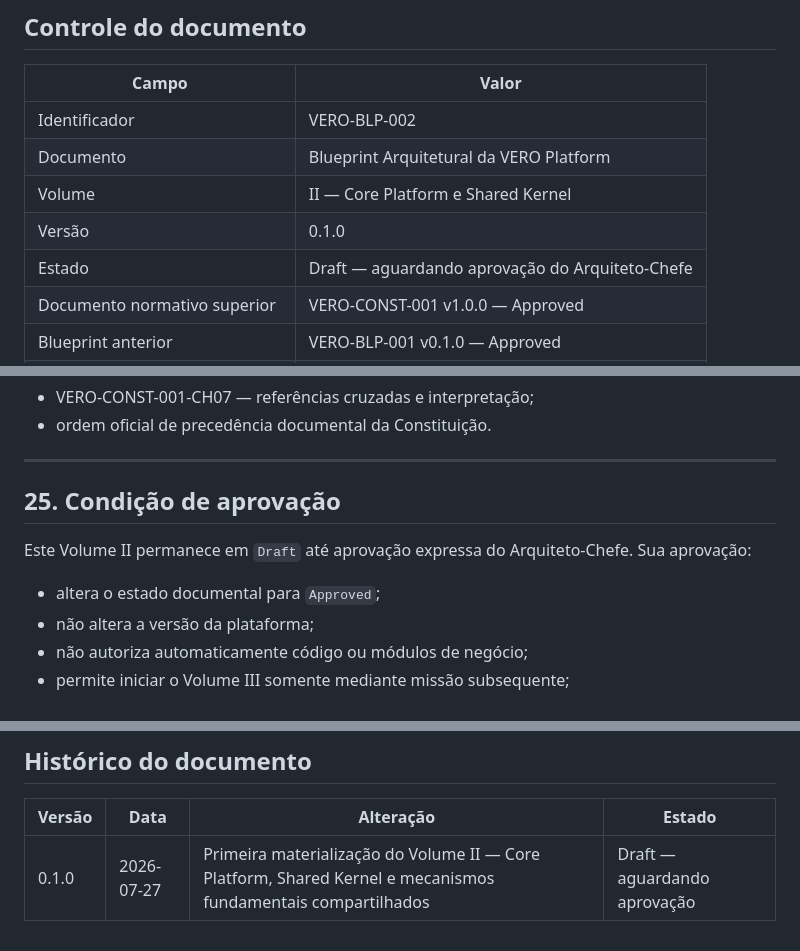
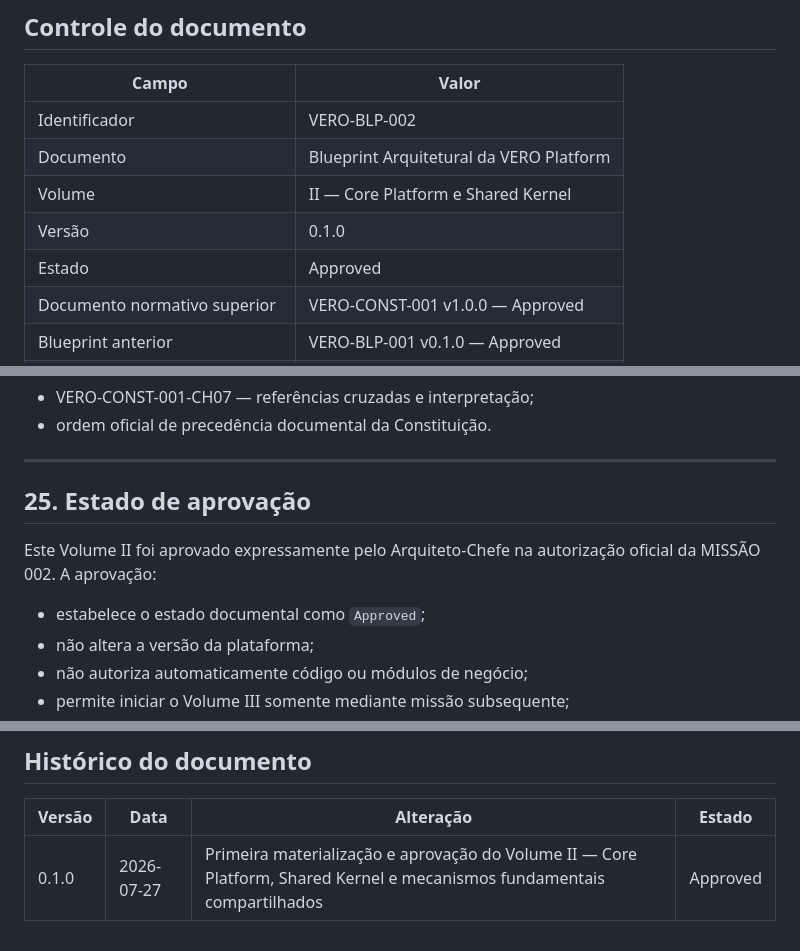
Before and after one commit to damatta3d/vero-platform, a Markdown page: docs/01-Blueprint/VERO-BLP-002-VOLUME-II-CORE-PLATFORM-E-SHARED-KERNEL.md, 3 parts joined by grey strips. Drawn GitHub-style.

Commit message:
docs(blueprint): record volume II approval

```diff
--- a/docs/01-Blueprint/VERO-BLP-002-VOLUME-II-CORE-PLATFORM-E-SHARED-KERNEL.md
+++ b/docs/01-Blueprint/VERO-BLP-002-VOLUME-II-CORE-PLATFORM-E-SHARED-KERNEL.md
@@ -12,7 +12,7 @@
 | Documento | Blueprint Arquitetural da VERO Platform |
 | Volume | II — Core Platform e Shared Kernel |
 | Versão | 0.1.0 |
-| Estado | Draft — aguardando aprovação do Arquiteto-Chefe |
+| Estado | Approved |
 | Documento normativo superior | VERO-CONST-001 v1.0.0 — Approved |
 | Blueprint anterior | VERO-BLP-001 v0.1.0 — Approved |
 | Autoridade | Arquiteto-Chefe |
@@ -1020,11 +1020,11 @@ Este capítulo implementa:
 
 ---
 
-## 25. Condição de aprovação
+## 25. Estado de aprovação
 
-Este Volume II permanece em `Draft` até aprovação expressa do Arquiteto-Chefe. Sua aprovação:
+Este Volume II foi aprovado expressamente pelo Arquiteto-Chefe na autorização oficial da MISSÃO 002. A aprovação:
 
-- altera o estado documental para `Approved`;
+- estabelece o estado documental como `Approved`;
 - não altera a versão da plataforma;
 - não autoriza automaticamente código ou módulos de negócio;
 - permite iniciar o Volume III somente mediante missão subsequente;
@@ -1043,4 +1043,4 @@ Este capítulo implementa:
 
 | Versão | Data | Alteração | Estado |
 |---|---|---|---|
-| 0.1.0 | 2026-07-27 | Primeira materialização do Volume II — Core Platform, Shared Kernel e mecanismos fundamentais compartilhados | Draft — aguardando aprovação |
+| 0.1.0 | 2026-07-27 | Primeira materialização e aprovação do Volume II — Core Platform, Shared Kernel e mecanismos fundamentais compartilhados | Approved |
```
